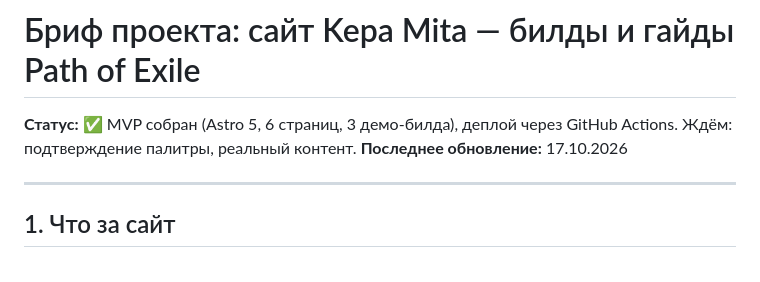
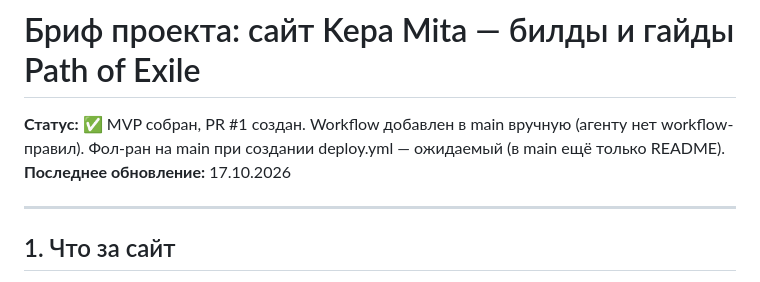
Before and after one commit to dsintezns5/dsintezns5.github.io, a Markdown page: docs/BRIEF.md, the part around the change. GitHub-like rendering.

Commit message:
docs: статус брифа (workflow в main)
Co-authored-by: arena-agent <297053741+arena-agent@users.noreply.github.com>

```diff
--- a/docs/BRIEF.md
+++ b/docs/BRIEF.md
@@ -1,6 +1,6 @@
 # Бриф проекта: сайт Kepa Mita — билды и гайды Path of Exile
 
-**Статус:** ✅ MVP собран (Astro 5, 6 страниц, 3 демо-билда), деплой через GitHub Actions. Ждём: подтверждение палитры, реальный контент.
+**Статус:** ✅ MVP собран, PR #1 создан. Workflow добавлен в main вручную (агенту нет workflow-правил). Фол-ран на main при создании deploy.yml — ожидаемый (в main ещё только README).
 **Последнее обновление:** 17.10.2026
 
 ---
```
